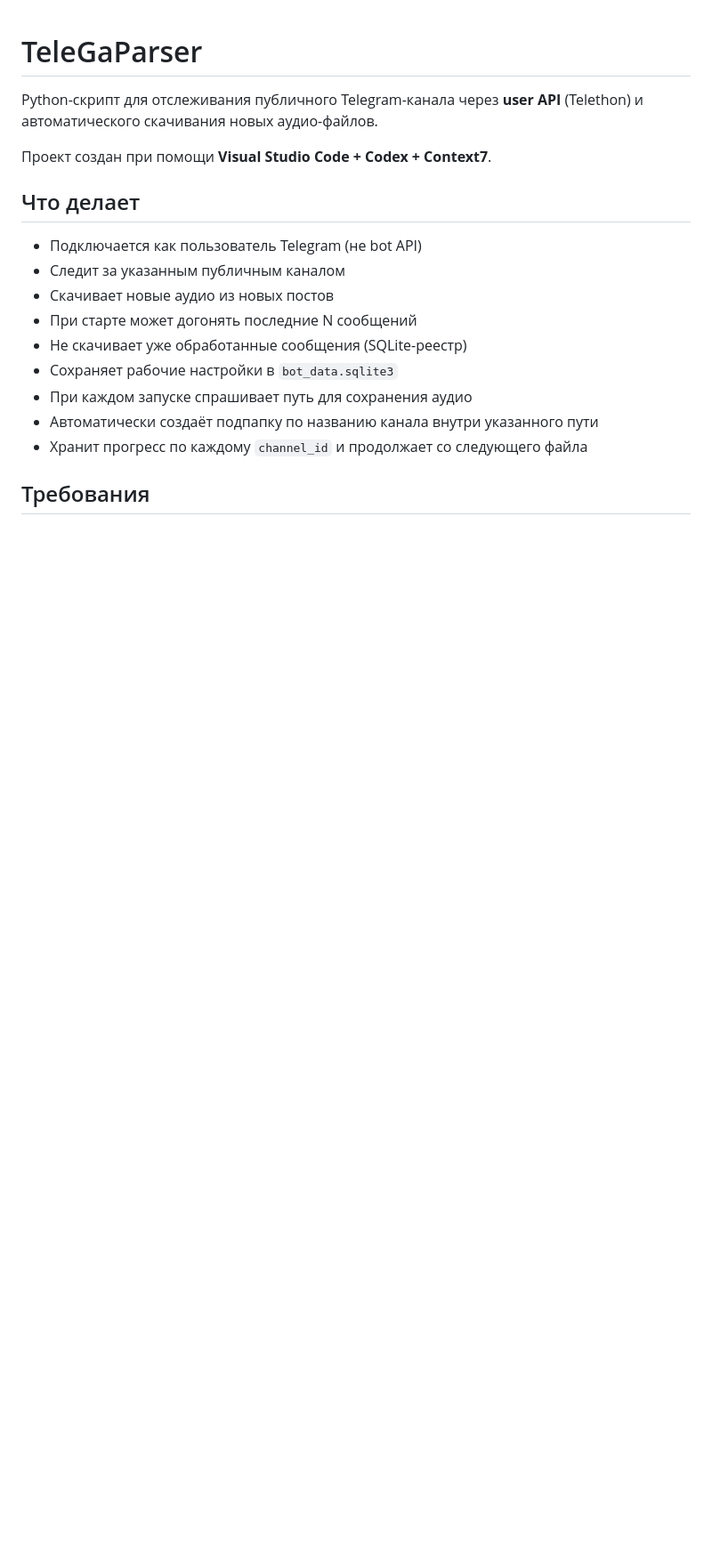
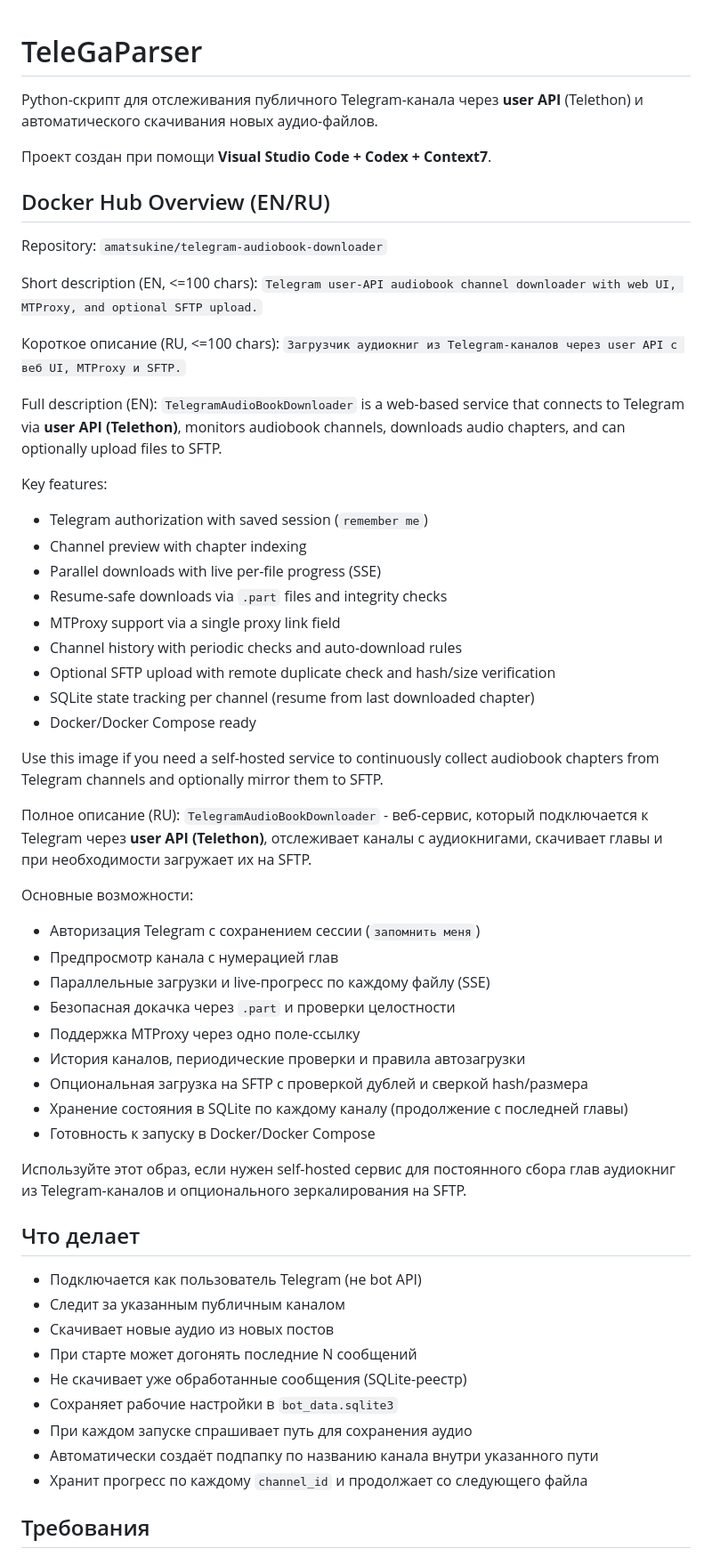
Before and after one commit to Sivarius/TelegramAudioBookDownloader, a Markdown page: README.md, the part around the change. Shown at 89% size. Rendered like a GitHub page; blank space fills up the shorter version.

Commit message:
docs(dockerhub): add bilingual repository overview and usage description

```diff
--- a/README.md
+++ b/README.md
@@ -3,6 +3,47 @@
 Python-скрипт для отслеживания публичного Telegram-канала через **user API** (Telethon) и автоматического скачивания новых аудио-файлов.
 
 Проект создан при помощи **Visual Studio Code + Codex + Context7**.
+
+## Docker Hub Overview (EN/RU)
+Repository: `amatsukine/telegram-audiobook-downloader`
+
+Short description (EN, <=100 chars):
+`Telegram user-API audiobook channel downloader with web UI, MTProxy, and optional SFTP upload.`
+
+Короткое описание (RU, <=100 chars):
+`Загрузчик аудиокниг из Telegram-каналов через user API с веб UI, MTProxy и SFTP.`
+
+Full description (EN):
+`TelegramAudioBookDownloader` is a web-based service that connects to Telegram via **user API (Telethon)**, monitors audiobook channels, downloads audio chapters, and can optionally upload files to SFTP.
+
+Key features:
+- Telegram authorization with saved session (`remember me`)
+- Channel preview with chapter indexing
+- Parallel downloads with live per-file progress (SSE)
+- Resume-safe downloads via `.part` files and integrity checks
+- MTProxy support via a single proxy link field
+- Channel history with periodic checks and auto-download rules
+- Optional SFTP upload with remote duplicate check and hash/size verification
+- SQLite state tracking per channel (resume from last downloaded chapter)
+- Docker/Docker Compose ready
+
+Use this image if you need a self-hosted service to continuously collect audiobook chapters from Telegram channels and optionally mirror them to SFTP.
+
+Полное описание (RU):
+`TelegramAudioBookDownloader` - веб-сервис, который подключается к Telegram через **user API (Telethon)**, отслеживает каналы с аудиокнигами, скачивает главы и при необходимости загружает их на SFTP.
+
+Основные возможности:
+- Авторизация Telegram с сохранением сессии (`запомнить меня`)
+- Предпросмотр канала с нумерацией глав
+- Параллельные загрузки и live-прогресс по каждому файлу (SSE)
+- Безопасная докачка через `.part` и проверки целостности
+- Поддержка MTProxy через одно поле-ссылку
+- История каналов, периодические проверки и правила автозагрузки
+- Опциональная загрузка на SFTP с проверкой дублей и сверкой hash/размера
+- Хранение состояния в SQLite по каждому каналу (продолжение с последней главы)
+- Готовность к запуску в Docker/Docker Compose
+
+Используйте этот образ, если нужен self-hosted сервис для постоянного сбора глав аудиокниг из Telegram-каналов и опционального зеркалирования на SFTP.
 
 ## Что делает
 - Подключается как пользователь Telegram (не bot API)
```
